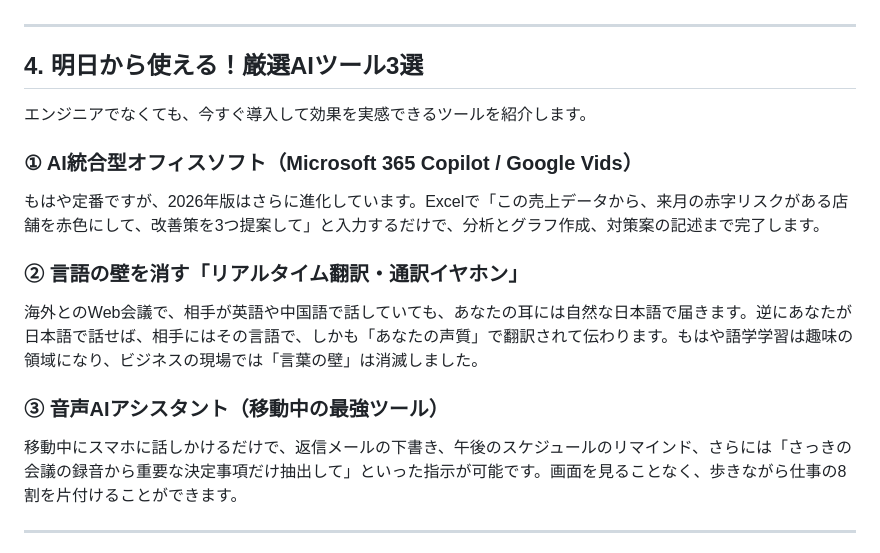
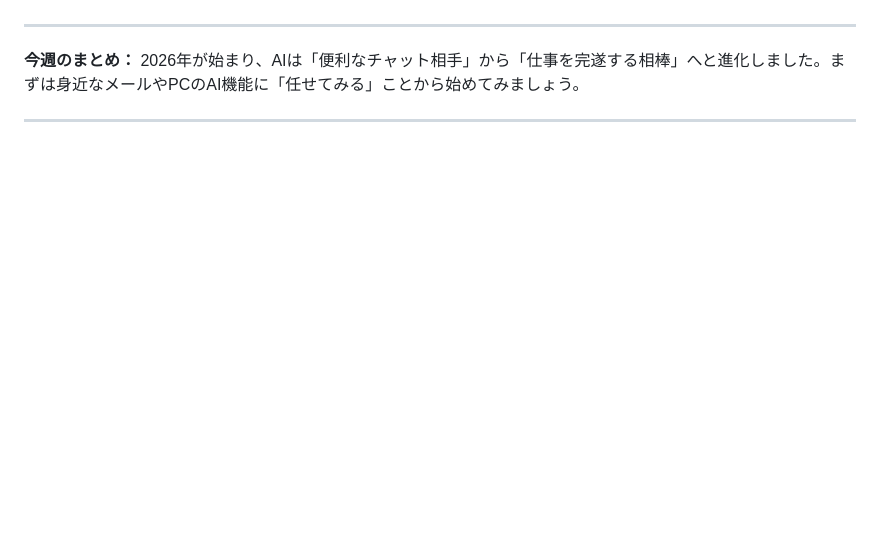
Before and after one commit to KozueMitarai/julesTest, a Markdown page: reports/ai_report_2026-01-13.md, the part around one of its changes. Drawn GitHub-style; blank space fills up the shorter version.

Commit message:
AI report: 2026-01-13

```diff
--- a/reports/ai_report_2026-01-13.md
+++ b/reports/ai_report_2026-01-13.md
@@ -44,17 +53,6 @@ AIは汚い字も図の関係性もすべて理解し、プロジェクト管理
 
 ---
-
-## 4. 明日から使える！厳選AIツール3選
-
-エンジニアでなくても、今すぐ導入して効果を実感できるツールを紹介します。
-
-### ① AI統合型オフィスソフト（Microsoft 365 Copilot / Google Vids）
-もはや定番ですが、2026年版はさらに進化しています。Excelで「この売上データから、来月の赤字リスクがある店舗を赤色にして、改善策を3つ提案して」と入力するだけで、分析とグラフ作成、対策案の記述まで完了します。
-
-### ② 言語の壁を消す「リアルタイム翻訳・通訳イヤホン」
-海外とのWeb会議で、相手が英語や中国語で話していても、あなたの耳には自然な日本語で届きます。逆にあなたが日本語で話せば、相手にはその言語で、しかも「あなたの声質」で翻訳されて伝わります。もはや語学学習は趣味の領域になり、ビジネスの現場では「言葉の壁」は消滅しました。
-
-### ③ 音声AIアシスタント（移動中の最強ツール）
-移動中にスマホに話しかけるだけで、返信メールの下書き、午後のスケジュールのリマインド、さらには「さっきの会議の録音から重要な決定事項だけ抽出して」といった指示が可能です。画面を見ることなく、歩きながら仕事の8割を片付けることができます。
+**今週のまとめ：**
+2026年が始まり、AIは「便利なチャット相手」から「仕事を完遂する相棒」へと進化しました。まずは身近なメールやPCのAI機能に「任せてみる」ことから始めてみましょう。
 
 ---
```
Also changed, not shown: other parts of reports/ai_report_2026-01-13.md (+42 -51 lines).
